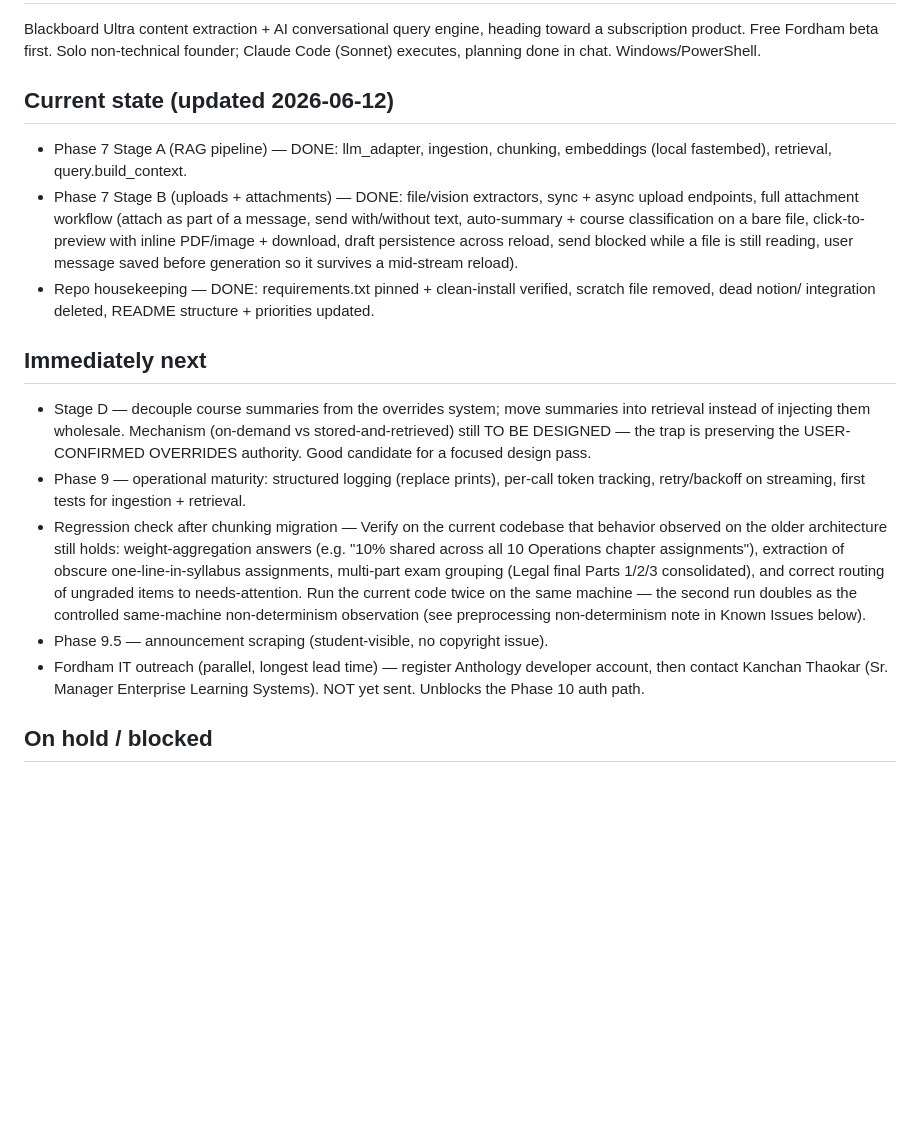
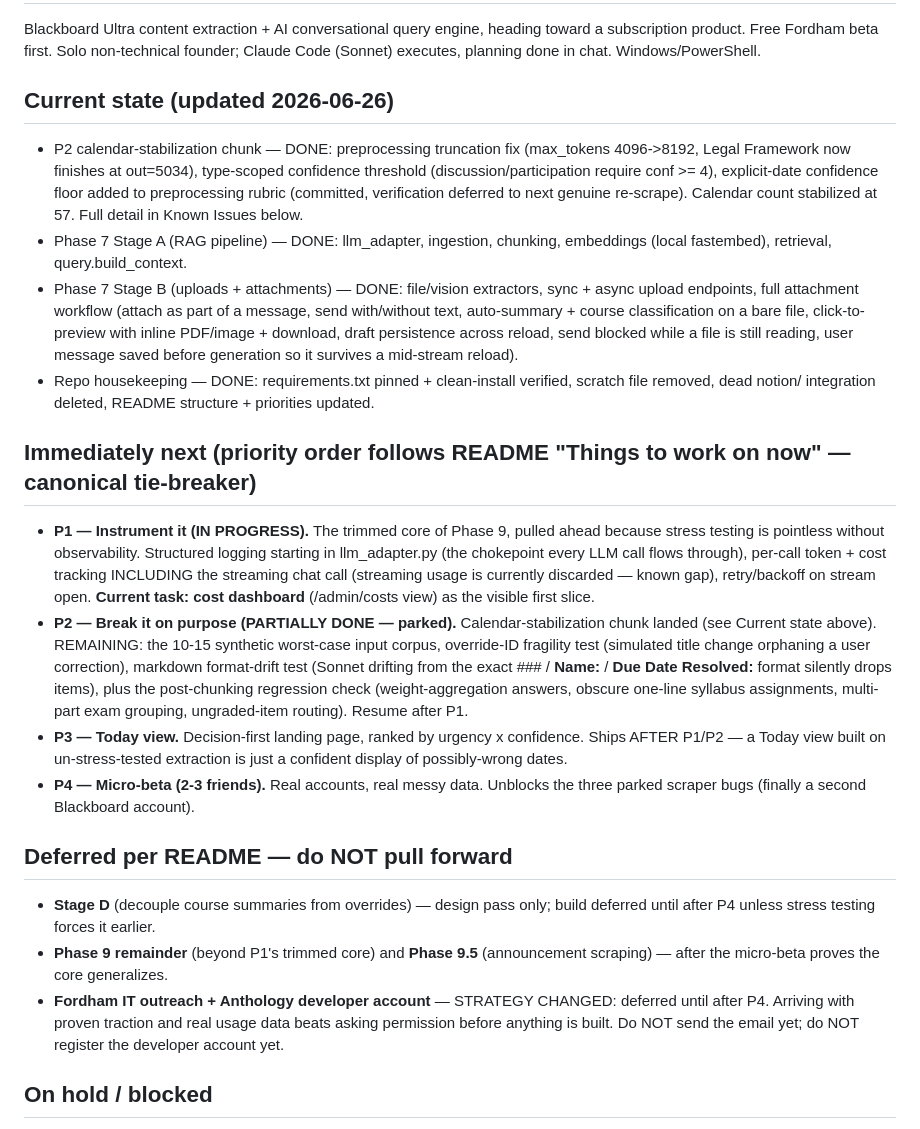
Before and after one commit to DOBcode1/blackboard-automation, a Markdown page: STATUS.md, the part around the change. Drawn GitHub-style; blank space fills up the shorter version.

Commit message:
Status updates to match the readme

```diff
--- a/STATUS.md
+++ b/STATUS.md
@@ -5,17 +5,22 @@ _Living status doc. Update at the end of each work session. For deep architectur
 ## What this is
 Blackboard Ultra content extraction + AI conversational query engine, heading toward a subscription product. Free Fordham beta first. Solo non-technical founder; Claude Code (Sonnet) executes, planning done in chat. Windows/PowerShell.
 
-## Current state (updated 2026-06-12)
+## Current state (updated 2026-06-26)
+- P2 calendar-stabilization chunk — DONE: preprocessing truncation fix (max_tokens 4096->8192, Legal Framework now finishes at out=5034), type-scoped confidence threshold (discussion/participation require conf >= 4), explicit-date confidence floor added to preprocessing rubric (committed, verification deferred to next genuine re-scrape). Calendar count stabilized at 57. Full detail in Known Issues below.
 - Phase 7 Stage A (RAG pipeline) — DONE: llm_adapter, ingestion, chunking, embeddings (local fastembed), retrieval, query.build_context.
 - Phase 7 Stage B (uploads + attachments) — DONE: file/vision extractors, sync + async upload endpoints, full attachment workflow (attach as part of a message, send with/without text, auto-summary + course classification on a bare file, click-to-preview with inline PDF/image + download, draft persistence across reload, send blocked while a file is still reading, user message saved before generation so it survives a mid-stream reload).
 - Repo housekeeping — DONE: requirements.txt pinned + clean-install verified, scratch file removed, dead notion/ integration deleted, README structure + priorities updated.
 
-## Immediately next
-- Stage D — decouple course summaries from the overrides system; move summaries into retrieval instead of injecting them wholesale. Mechanism (on-demand vs stored-and-retrieved) still TO BE DESIGNED — the trap is preserving the USER-CONFIRMED OVERRIDES authority. Good candidate for a focused design pass.
-- Phase 9 — operational maturity: structured logging (replace prints), per-call token tracking, retry/backoff on streaming, first tests for ingestion + retrieval.
-- Regression check after chunking migration — Verify on the current codebase that behavior observed on the older architecture still holds: weight-aggregation answers (e.g. "10% shared across all 10 Operations chapter assignments"), extraction of obscure one-line-in-syllabus assignments, multi-part exam grouping (Legal final Parts 1/2/3 consolidated), and correct routing of ungraded items to needs-attention. Run the current code twice on the same machine — the second run doubles as the controlled same-machine non-determinism observation (see preprocessing non-determinism note in Known Issues below).
-- Phase 9.5 — announcement scraping (student-visible, no copyright issue).
-- Fordham IT outreach (parallel, longest lead time) — register Anthology developer account, then contact Kanchan Thaokar (Sr. Manager Enterprise Learning Systems). NOT yet sent. Unblocks the Phase 10 auth path.
+## Immediately next (priority order follows README "Things to work on now" — canonical tie-breaker)
+- **P1 — Instrument it (IN PROGRESS).** The trimmed core of Phase 9, pulled ahead because stress testing is pointless without observability. Structured logging starting in llm_adapter.py (the chokepoint every LLM call flows through), per-call token + cost tracking INCLUDING the streaming chat call (streaming usage is currently discarded — known gap), retry/backoff on stream open. **Current task: cost dashboard** (/admin/costs view) as the visible first slice.
+- **P2 — Break it on purpose (PARTIALLY DONE — parked).** Calendar-stabilization chunk landed (see Current state above). REMAINING: the 10-15 synthetic worst-case input corpus, override-ID fragility test (simulated title change orphaning a user correction), markdown format-drift test (Sonnet drifting from the exact ### / **Name:** / **Due Date Resolved:** format silently drops items), plus the post-chunking regression check (weight-aggregation answers, obscure one-line syllabus assignments, multi-part exam grouping, ungraded-item routing). Resume after P1.
+- **P3 — Today view.** Decision-first landing page, ranked by urgency x confidence. Ships AFTER P1/P2 — a Today view built on un-stress-tested extraction is just a confident display of possibly-wrong dates.
+- **P4 — Micro-beta (2-3 friends).** Real accounts, real messy data. Unblocks the three parked scraper bugs (finally a second Blackboard account).
+
+## Deferred per README — do NOT pull forward
+- **Stage D** (decouple course summaries from overrides) — design pass only; build deferred until after P4 unless stress testing forces it earlier.
+- **Phase 9 remainder** (beyond P1's trimmed core) and **Phase 9.5** (announcement scraping) — after the micro-beta proves the core generalizes.
+- **Fordham IT outreach + Anthology developer account** — STRATEGY CHANGED: deferred until after P4. Arriving with proven traction and real usage data beats asking permission before anything is built. Do NOT send the email yet; do NOT register the developer account yet.
 
 ## On hold / blocked
 - Stage C (OCR backfill of publisher materials) — on hold pending attorney review (copyright). Publisher-owned content (e.g. Cengage decks) currently in corpus is a known exposure.
```
